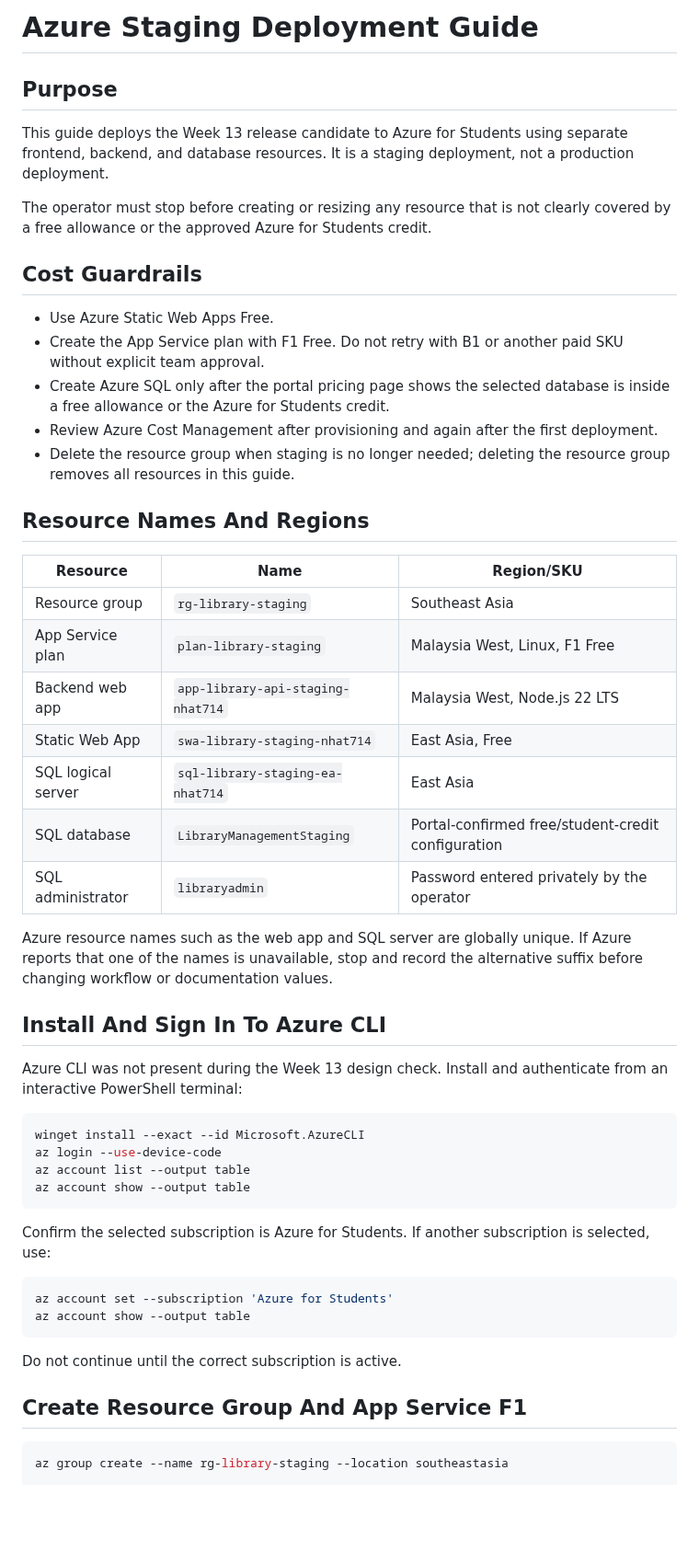
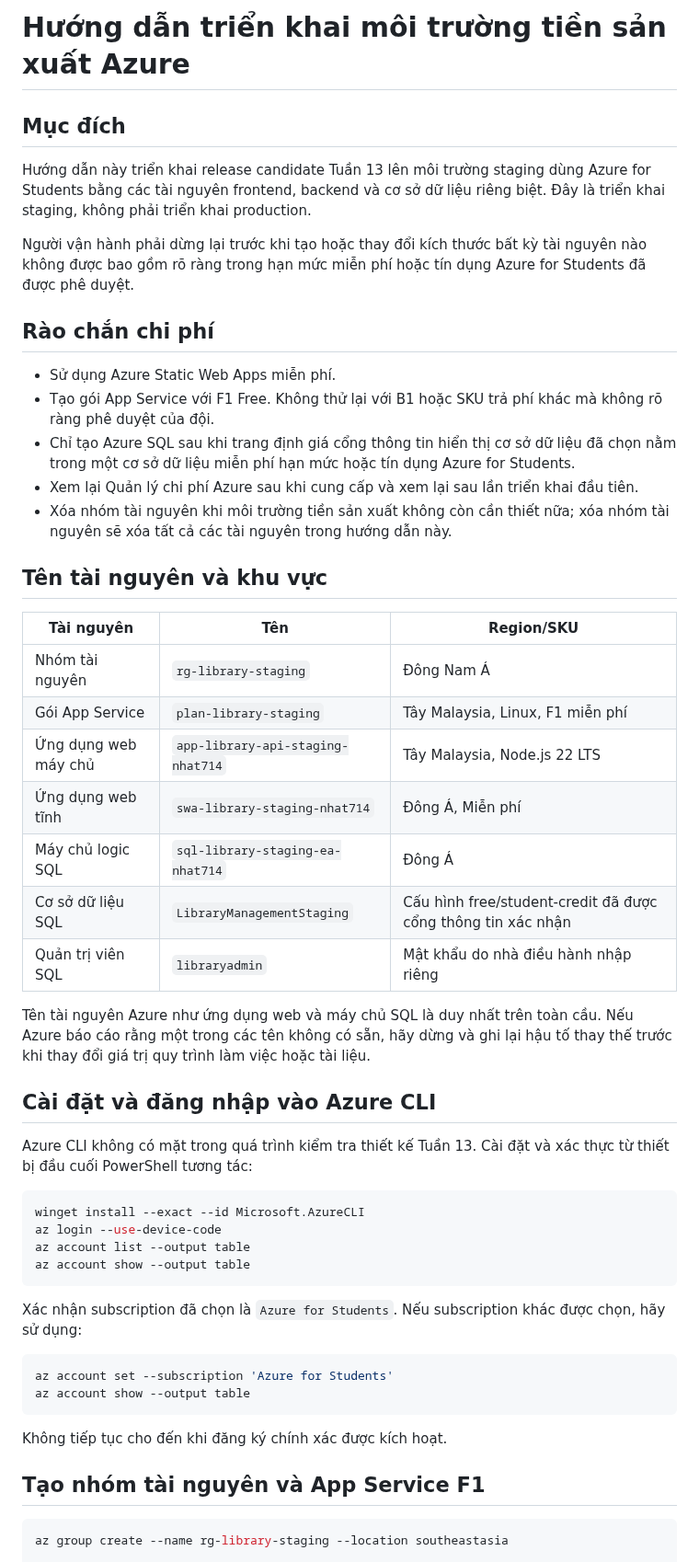
Before and after one commit to SWP391-LibraryManagement/LibraryManagement, a Markdown page: docs/deployment/azure-staging-guide.md, the part around one of its changes. Shown at 92% size. Rendered like a GitHub page; blank space fills up the shorter version.

````diff
--- a/docs/deployment/azure-staging-guide.md
+++ b/docs/deployment/azure-staging-guide.md
@@ -1,44 +1,45 @@
-# Azure Staging Deployment Guide
+# Hướng dẫn triển khai môi trường tiền sản xuất Azure
 
-## Purpose
+## Mục đích
 
-This guide deploys the Week 13 release candidate to Azure for Students using separate frontend,
-backend, and database resources. It is a staging deployment, not a production deployment.
+Hướng dẫn này triển khai release candidate Tuần 13 lên môi trường staging dùng Azure for Students
+bằng các tài nguyên frontend, backend và cơ sở dữ liệu riêng biệt. Đây là triển khai staging, không
+phải triển khai production.
 
-The operator must stop before creating or resizing any resource that is not clearly covered by a
-free allowance or the approved Azure for Students credit.
+Người vận hành phải dừng lại trước khi tạo hoặc thay đổi kích thước bất kỳ tài nguyên nào không được
+bao gồm rõ ràng trong hạn mức miễn phí hoặc tín dụng Azure for Students đã được phê duyệt.
 
-## Cost Guardrails
+## Rào chắn chi phí
 
-- Use Azure Static Web Apps Free.
-- Create the App Service plan with F1 Free. Do not retry with B1 or another paid SKU without explicit
-  team approval.
-- Create Azure SQL only after the portal pricing page shows the selected database is inside a free
-  allowance or the Azure for Students credit.
-- Review Azure Cost Management after provisioning and again after the first deployment.
-- Delete the resource group when staging is no longer needed; deleting the resource group removes
-  all resources in this guide.
+- Sử dụng Azure Static Web Apps miễn phí.
+- Tạo gói App Service với F1 Free. Không thử lại với B1 hoặc SKU trả phí khác mà không rõ ràng
+  phê duyệt của đội.
+- Chỉ tạo Azure SQL sau khi trang định giá cổng thông tin hiển thị cơ sở dữ liệu đã chọn nằm trong một cơ sở dữ liệu miễn phí
+  hạn mức hoặc tín dụng Azure for Students.
+- Xem lại Quản lý chi phí Azure sau khi cung cấp và xem lại sau lần triển khai đầu tiên.
+- Xóa nhóm tài nguyên khi môi trường tiền sản xuất không còn cần thiết nữa; xóa nhóm tài nguyên sẽ xóa
+  tất cả các tài nguyên trong hướng dẫn này.
 
-## Resource Names And Regions
+## Tên tài nguyên và khu vực
 
-| Resource | Name | Region/SKU |
+| Tài nguyên | Tên | Region/SKU |
 | --- | --- | --- |
-| Resource group | `rg-library-staging` | Southeast Asia |
-| App Service plan | `plan-library-staging` | Malaysia West, Linux, F1 Free |
-| Backend web app | `app-library-api-staging-nhat714` | Malaysia West, Node.js 22 LTS |
-| Static Web App | `swa-library-staging-nhat714` | East Asia, Free |
-| SQL logical server | `sql-library-staging-ea-nhat714` | East Asia |
-| SQL database | `LibraryManagementStaging` | Portal-confirmed free/student-credit configuration |
-| SQL administrator | `libraryadmin` | Password entered privately by the operator |
+| Nhóm tài nguyên | `rg-library-staging` | Đông Nam Á |
+| Gói App Service | `plan-library-staging` | Tây Malaysia, Linux, F1 miễn phí |
+| Ứng dụng web máy chủ | `app-library-api-staging-nhat714` | Tây Malaysia, Node.js 22 LTS |
+| Ứng dụng web tĩnh | `swa-library-staging-nhat714` | Đông Á, Miễn phí |
+| Máy chủ logic SQL | `sql-library-staging-ea-nhat714` | Đông Á |
+| Cơ sở dữ liệu SQL | `LibraryManagementStaging` | Cấu hình free/student-credit đã được cổng thông tin xác nhận |
+| Quản trị viên SQL | `libraryadmin` | Mật khẩu do nhà điều hành nhập riêng |
 
-Azure resource names such as the web app and SQL server are globally unique. If Azure reports that
-one of the names is unavailable, stop and record the alternative suffix before changing workflow or
-documentation values.
+Tên tài nguyên Azure như ứng dụng web và máy chủ SQL là duy nhất trên toàn cầu. Nếu Azure báo cáo
+rằng một trong các tên không có sẵn, hãy dừng và ghi lại hậu tố thay thế trước khi thay đổi giá trị
+quy trình làm việc hoặc tài liệu.
 
-## Install And Sign In To Azure CLI
+## Cài đặt và đăng nhập vào Azure CLI
 
-Azure CLI was not present during the Week 13 design check. Install and authenticate from an
-interactive PowerShell terminal:
+Azure CLI không có mặt trong quá trình kiểm tra thiết kế Tuần 13. Cài đặt và xác thực từ thiết bị
+đầu cuối PowerShell tương tác:
 
 ```powershell
 winget install --exact --id Microsoft.AzureCLI
@@ -47,16 +48,17 @@ az account list --output table
 az account show --output table
 ```
 
-Confirm the selected subscription is Azure for Students. If another subscription is selected, use:
+Xác nhận subscription đã chọn là `Azure for Students`. Nếu subscription khác được
+chọn, hãy sử dụng:
 
 ```powershell
 az account set --subscription 'Azure for Students'
 az account show --output table
 ```
 
-Do not continue until the correct subscription is active.
+Không tiếp tục cho đến khi đăng ký chính xác được kích hoạt.
 
-## Create Resource Group And App Service F1
+## Tạo nhóm tài nguyên và App Service F1
 
 ```powershell
 az group create --name rg-library-staging --location southeastasia
````
Also changed, not shown: other parts of docs/deployment/azure-staging-guide.md (+203 -210 lines).
